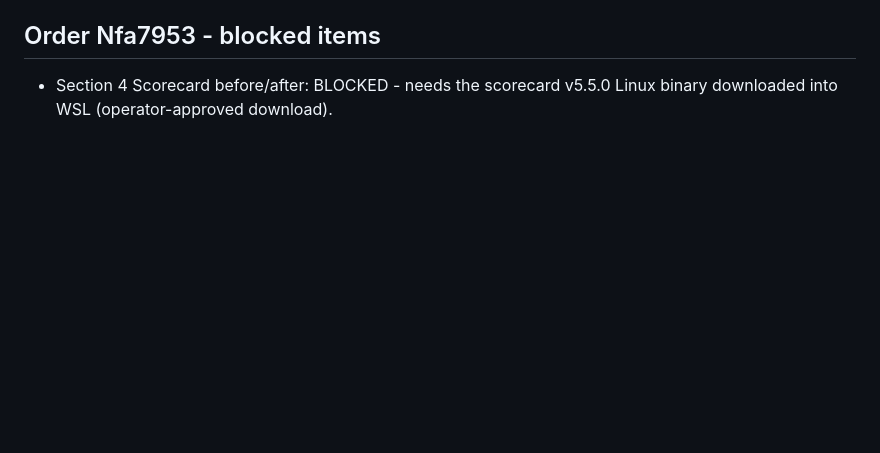
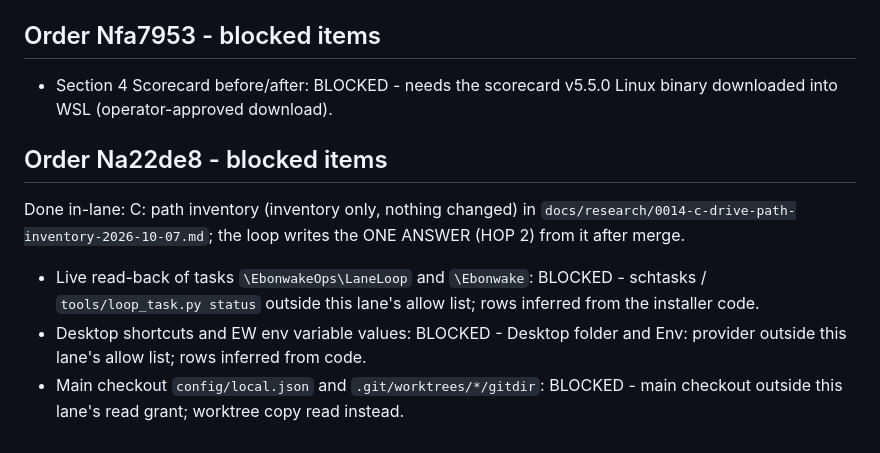
Before and after one commit to Remus3/Ebonwake, a Markdown page: docs/plans/ROADMAP.md, the part around the change. Rendered like a GitHub page; blank space fills up the shorter version.

Commit message:
order Na22de8: 2026-10-07-2155-from-MAIN-ORDER-to-EW-C-drive-path-inventory-before-the-move-to-E-inventory-only-ONE-ANSWER.md
refute-rounds: 0/3
verifier: PASS
loop item: Na22de8

```diff
--- a/docs/plans/ROADMAP.md
+++ b/docs/plans/ROADMAP.md
@@ -225,3 +225,13 @@ responder task existed, none disabled.
 ## Order Nfa7953 - blocked items
 
 - Section 4 Scorecard before/after: BLOCKED - needs the scorecard v5.5.0 Linux binary downloaded into WSL (operator-approved download).
+
+## Order Na22de8 - blocked items
+
+Done in-lane: C: path inventory (inventory only, nothing changed) in
+`docs/research/0014-c-drive-path-inventory-2026-10-07.md`; the loop writes
+the ONE ANSWER (HOP 2) from it after merge.
+
+- Live read-back of tasks `\EbonwakeOps\LaneLoop` and `\Ebonwake`: BLOCKED - schtasks / `tools/loop_task.py status` outside this lane's allow list; rows inferred from the installer code.
+- Desktop shortcuts and EW env variable values: BLOCKED - Desktop folder and Env: provider outside this lane's allow list; rows inferred from code.
+- Main checkout `config/local.json` and `.git/worktrees/*/gitdir`: BLOCKED - main checkout outside this lane's read grant; worktree copy read instead.
```
Also changed, not shown: docs/research/0014-c-drive-path-inventory-2026-10-07.md (added, +92 -0 lines).
